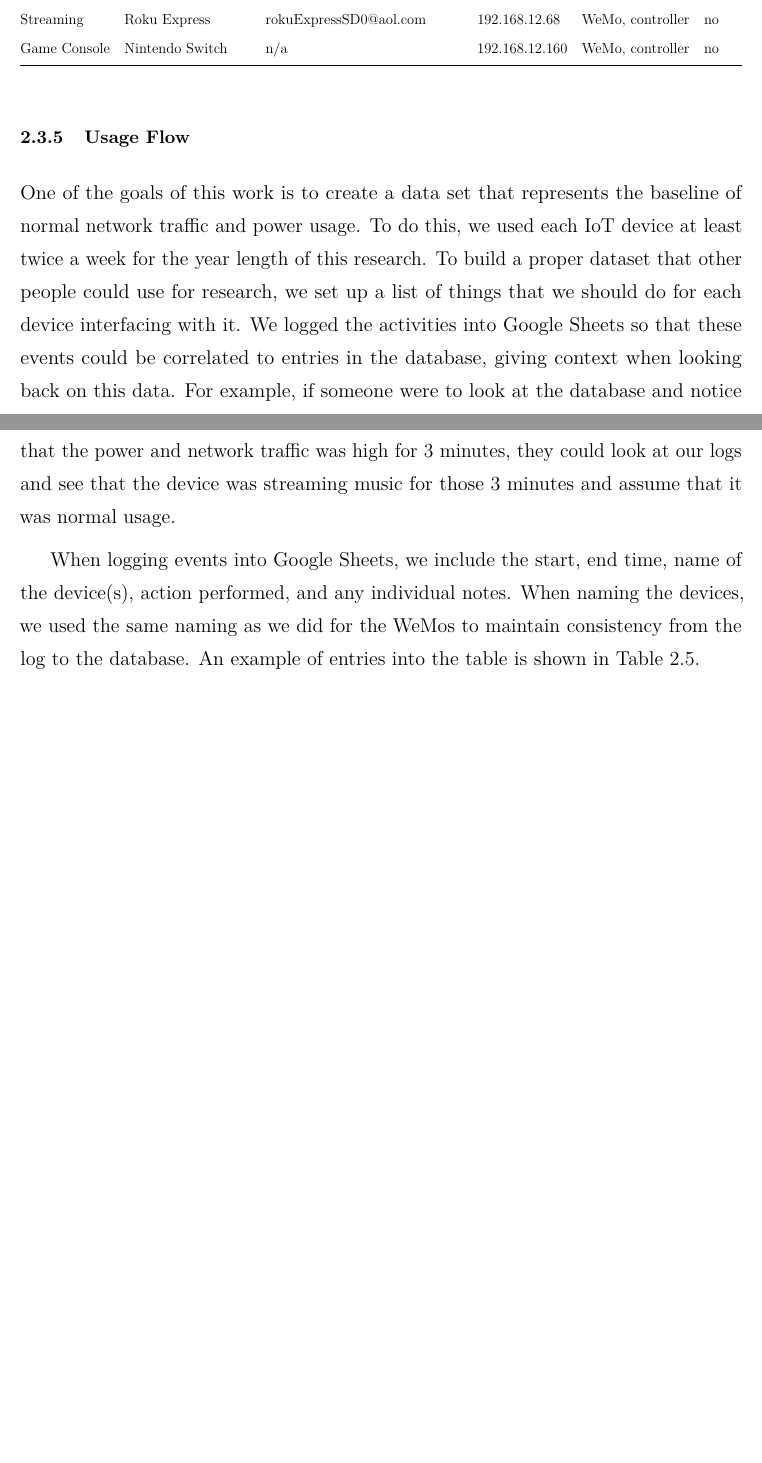
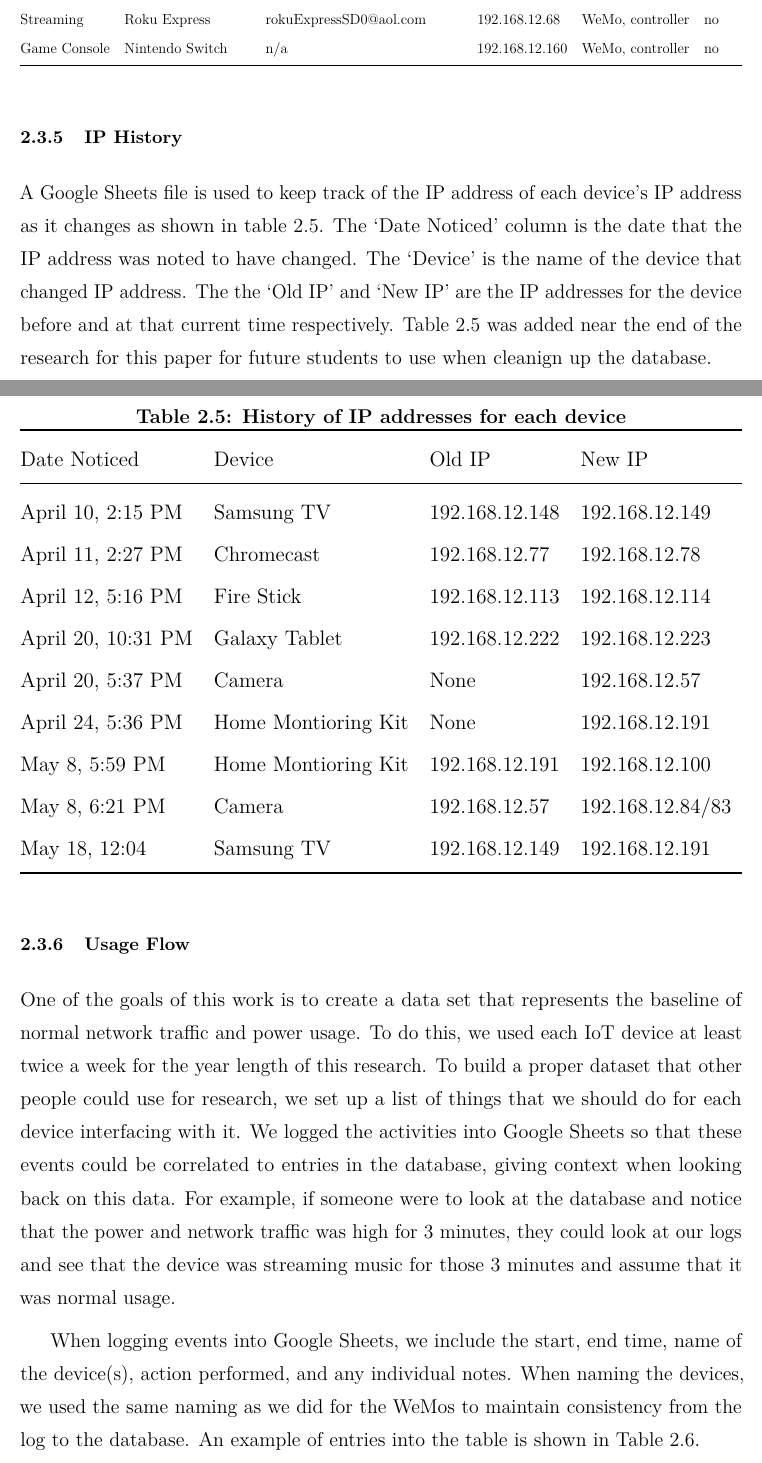
Before and after one commit to nealhnguyen/iot, a LaTeX thesis (main.tex, which reads chapters/Method.tex): two parts of pages 33 and 34 of 78 before the commit and two parts of pages 33 and 34 of 79 after it, joined at a grey line, cut so that both start at the same text, the shorter picture padded with empty space. Compiled offline with pdfLaTeX; a LaTeX package or settings file that is missing is left out.

Commit message:
added an ipHistory table

```diff
--- a/chapters/Method.tex
+++ b/chapters/Method.tex
@@ -288,6 +287,30 @@
         Game Console & Nintendo Switch   & n/a                         & 192.168.12.160 & WeMo, controller & no   \\ \bottomrule
         \end{tabular}}
     \label{tab:deviceInventory}
+\end{table}
+
+\subsection{IP History}
+\label{IP History}
+A Google Sheets file is used to keep track of the IP address of each device's IP address as it changes as shown in table \ref{tab:ipHistory}. The `Date Noticed' column is the date that the IP address was noted to have changed. The `Device' is the name of the device that changed IP address. The the `Old IP' and `New IP' are the IP addresses for the device before and at that current time respectively. Table \ref{tab:ipHistory} was added near the end of the research for this paper for future students to use when cleanign up the database.
+
+\begin{table}[H]
+    \centering
+    \caption{History of IP addresses for each device}
+    \resizebox{\linewidth}{!}{%
+    \begin{tabular}{@{}lllll@{}}
+        \toprule
+        Date Noticed       & Device              & Old IP         & New IP \\ \midrule
+        April 10, 2:15 PM  & Samsung TV          & 192.168.12.148 & 192.168.12.149 \\
+        April 11, 2:27 PM  & Chromecast          & 192.168.12.77  & 192.168.12.78 \\
+        April 12, 5:16 PM  & Fire Stick          & 192.168.12.113 & 192.168.12.114 \\
+        April 20, 10:31 PM & Galaxy Tablet       & 192.168.12.222 & 192.168.12.223 \\
+        April 20, 5:37 PM  & Camera              & None           & 192.168.12.57 \\
+        April 24, 5:36 PM  & Home Montioring Kit & None           & 192.168.12.191 \\
+        May 8, 5:59 PM     & Home Montioring Kit & 192.168.12.191 & 192.168.12.100 \\
+        May 8, 6:21 PM     & Camera              & 192.168.12.57  & 192.168.12.84/83 \\
+        May 18, 12:04      & Samsung TV          & 192.168.12.149 & 192.168.12.191 \\ \bottomrule
+        \end{tabular}}
+    \label{tab:ipHistory}
 \end{table}
 
 
```
Also changed, not shown: chapters/Introduction.tex (+2 -2 lines), chapters/Method.tex (23 more changed lines).
